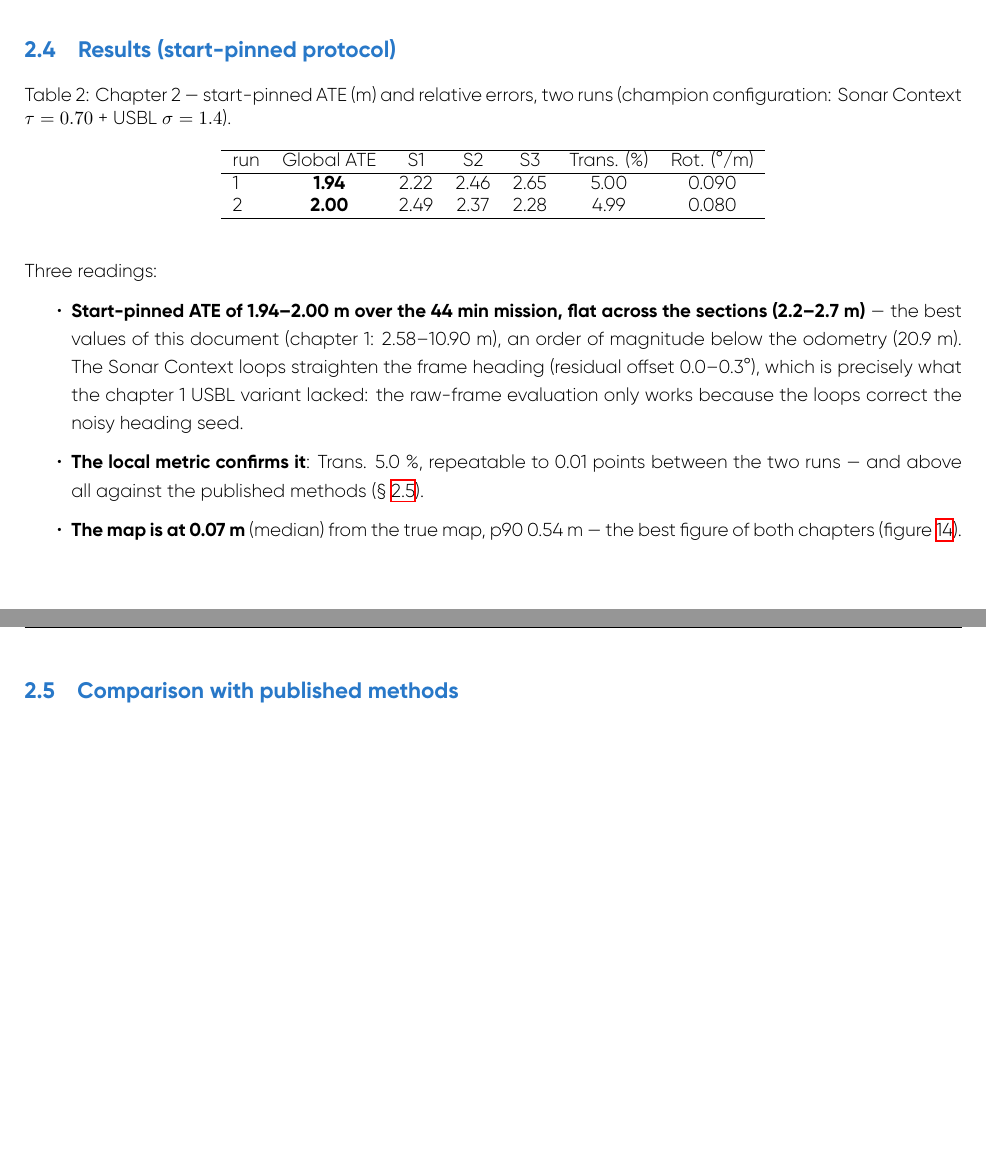
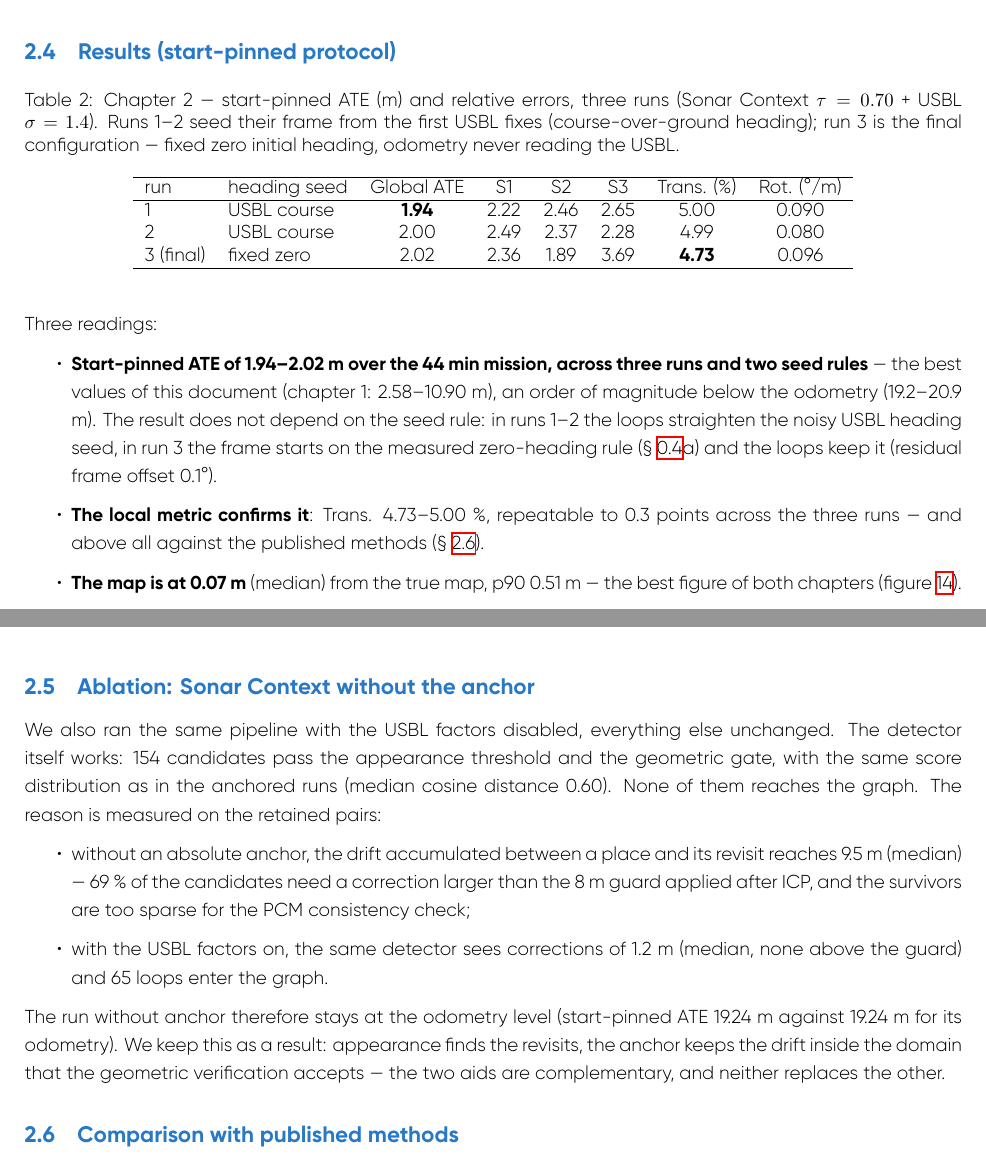
Before and after one commit to nathanrasami/sonar-SLAM, a LaTeX document (Paper/main.tex, which reads Paper/sections/chapitre2_sonar_usbl.tex): two parts of pages 16 and 19 of 20 before the commit and two parts of pages 16 and 19 of 21 after it, joined at a grey line, cut so that both start at the same text, the shorter picture padded with empty space. Compiled offline with XeLaTeX.

Commit message:
📄 Chap 2 → run FINAL refonte (BSU 2.02 origine, S 2.36/1.89/3.69, Trans 4.73 %) + ablation SC-sans-ancre + règle de seed cap 0 mesurée au protocole
- tab:chap2 : 3 runs, 2 règles de seed (1.94/2.00 USBL-course · 2.02 fixed-zero) — insensibilité à la règle
- tab:compare : ligne SC = run final 2.36/1.89/3.69, devant ISOPoT (3.2/3.5/4.6) sur les 3 sections ;
  gras S3 rendu à Bruce chap 1 (2.80), Trans 4.73 % meilleur du tableau
- NOUVEAU §Ablation : SC sans ancre = 154 vraies revisites détectées, 0 acceptée (correction méd
  9.5 m > garde 8 m, PCM affamé) vs 1.2 m/65 loops avec ancre → complémentarité SC↔USBL
- §anchoring : odométrie ne lit JAMAIS l'USBL, preuve dr bit-identiques (0.0000°/0.00 mm)
- protocole §a : seed = cap 0 validé par mesure (vrai cap init 1-2.5° ; USBL-fit 2-4 ; course naïve 45-78°)
- figures BSU_* régénérées depuis run 213715 — xelatex ×2 PASS, 21 p, 0 undef

Co-Authored-By: Claude Fable 5 <noreply@anthropic.com>

```diff
--- a/Paper/sections/chapitre2_sonar_usbl.tex
+++ b/Paper/sections/chapitre2_sonar_usbl.tex
@@ -65,2 +60,0 @@ chapter~1 ($\sigma = 2.5$) — each constraint source has a ``stiffness budget''
-one stiffens the other must yield (measured three times, in line with the adaptive
-USBL factor literature~[5]).
@@ -67,34 +68,39 @@ USBL factor literature~[5]).
+traces of the runs with and without USBL are bit-identical (rigid check between
+runs: rotation 0.0000°, residual 0.00~mm over 14\,000+ points).
 
 \subsection{Results (start-pinned protocol)}
 \label{sec:chap2-res}
 
 \begin{table}[H]
 \centering
-\caption{Chapter 2 — start-pinned ATE (m) and relative errors, two runs
-(champion configuration: Sonar Context $\tau = 0.70$ + USBL $\sigma = 1.4$).}
+\caption{Chapter 2 — start-pinned ATE (m) and relative errors, three runs
+(Sonar Context $\tau = 0.70$ + USBL $\sigma = 1.4$). Runs 1--2 seed their frame
+from the first USBL fixes (course-over-ground heading); run 3 is the final
+configuration — fixed zero initial heading, odometry never reading the USBL.}
 \label{tab:chap2}
-\begin{tabular}{lcccccc}
+\begin{tabular}{llcccccc}
 \hline
-run & Global ATE & S1 & S2 & S3 & Trans. (\%) & Rot. (°/m) \\
+run & heading seed & Global ATE & S1 & S2 & S3 & Trans. (\%) & Rot. (°/m) \\
 \hline
-1 & \textbf{1.94} & 2.22 & 2.46 & 2.65 & 5.00 & 0.090 \\
-2 & \textbf{2.00} & 2.49 & 2.37 & 2.28 & 4.99 & 0.080 \\
+1 & USBL course & \textbf{1.94} & 2.22 & 2.46 & 2.65 & 5.00 & 0.090 \\
+2 & USBL course & 2.00 & 2.49 & 2.37 & 2.28 & 4.99 & 0.080 \\
+3 (final) & fixed zero & 2.02 & 2.36 & 1.89 & 3.69 & \textbf{4.73} & 0.096 \\
 \hline
 \end{tabular}
 \end{table}
 
 Three readings:
 \begin{itemize}
-\item \textbf{Start-pinned ATE of 1.94--2.00 m over the 44 min mission, flat across
-  the sections (2.2--2.7 m)} — the best values of this document (chapter~1:
-  2.58--10.90 m), an order of magnitude below the odometry (20.9 m). The Sonar
-  Context loops straighten the frame heading (residual offset 0.0--0.3°), which is
-  precisely what the chapter~1 USBL variant lacked: the raw-frame evaluation only
-  works because the loops correct the noisy heading seed.
-\item \textbf{The local metric confirms it}: Trans. 5.0~\%, repeatable to 0.01
-  points between the two runs — and above all against the published methods
+\item \textbf{Start-pinned ATE of 1.94--2.02 m over the 44 min mission, across three
+  runs and two seed rules} — the best values of this document (chapter~1:
+  2.58--10.90 m), an order of magnitude below the odometry (19.2--20.9 m). The
+  result does not depend on the seed rule: in runs 1--2 the loops straighten the
+  noisy USBL heading seed, in run 3 the frame starts on the measured zero-heading
+  rule (§~\ref{sec:protocole}a) and the loops keep it (residual frame offset 0.1°).
+\item \textbf{The local metric confirms it}: Trans. 4.73--5.00~\%, repeatable to
+  0.3 points across the three runs — and above all against the published methods
   (§~\ref{sec:compare}).
-\item \textbf{The map is at 0.07 m} (median) from the true map, p90 0.54 m — the
+\item \textbf{The map is at 0.07 m} (median) from the true map, p90 0.51 m — the
   best figure of both chapters (figure~\ref{fig:bsu-cloudgt}).
 \end{itemize}
 
@@ -118,7 +124,7 @@ against 20.9 m of accumulated odometry.}
 \begin{figure}[H]
 \centering
 \includegraphics[width=\textwidth]{Image/BSU_sections_origine.png}
-\caption{Chapter 2 — sections re-pinned at their start: 2.2--2.7 m everywhere,
+\caption{Chapter 2 — sections re-pinned at their start: 1.9--3.7 m,
 without any orientation re-fit (§~\ref{sec:protocole}b).}
 \label{fig:bsu-sections}
 \end{figure}
@@ -134,9 +140,31 @@ without any orientation re-fit (§~\ref{sec:protocole}b).}
 \centering
 \includegraphics[width=\textwidth]{Image/BSU_cloud_vs_gt.png}
 \caption{Chapter 2 — estimated map against the ``true'' map
-(§~\ref{sec:protocole}e): median 0.07 m, p90 0.54 m.}
+(§~\ref{sec:protocole}e): median 0.07 m, p90 0.51 m.}
 \label{fig:bsu-cloudgt}
 \end{figure}
+
+\subsection{Ablation: Sonar Context without the anchor}
+\label{sec:sc-noanchor}
+
+We also ran the same pipeline with the USBL factors disabled, everything else
+unchanged. The detector itself works: 154 candidates pass the appearance threshold
+and the geometric gate, with the same score distribution as in the anchored runs
+(median cosine distance 0.60). None of them reaches the graph. The reason is
+measured on the retained pairs:
+\begin{itemize}
+\item without an absolute anchor, the drift accumulated between a place and its
+  revisit reaches 9.5 m (median) — 69~\% of the candidates need a correction larger
+  than the 8 m guard applied after ICP, and the survivors are too sparse for the
+  PCM consistency check;
+\item with the USBL factors on, the same detector sees corrections of 1.2 m
+  (median, none above the guard) and 65 loops enter the graph.
+\end{itemize}
+The run without anchor therefore stays at the odometry level (start-pinned ATE
+19.24 m against 19.24 m for its odometry). We keep this as a result: appearance
+finds the revisits, the anchor keeps the drift inside the domain that the geometric
+verification accepts — the two aids are complementary, and neither replaces the
+other.
 
 \subsection{Comparison with published methods}
 \label{sec:compare}
```
Also changed, not shown: Paper/sections/introduction.tex (+14 -4 lines), Paper/Image/BSU_cloud_vs_gt.png, Paper/Image/BSU_err_time_origine.png, Paper/Image/BSU_sections_origine.png, Paper/Image/BSU_traj_origine.png, Paper/sections/chapitre2_sonar_usbl.tex (45 more changed lines).
